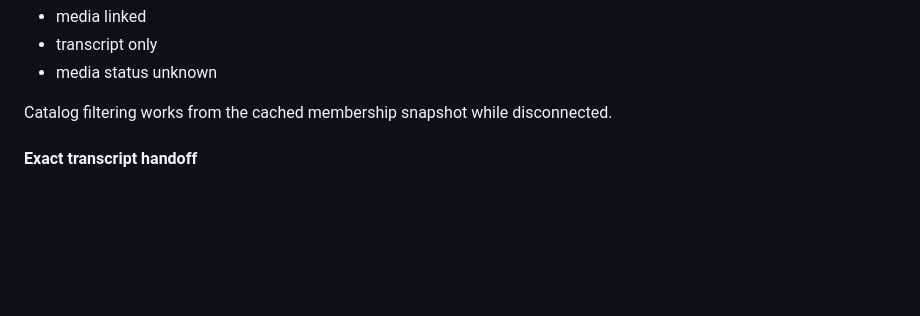
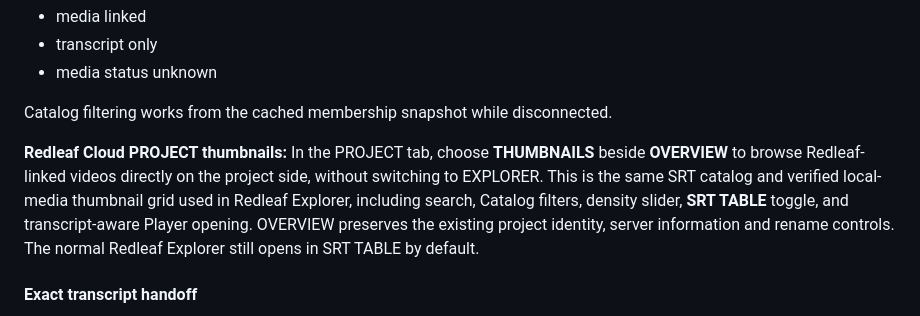
Before and after one commit to nathanfx330/MLT-Player, a Markdown page: README.md, the part around the change. Rendered like a GitHub page; blank space fills up the shorter version.

Commit message:
docs: document Redleaf PROJECT thumbnail browser and preserved Explorer workflow

```diff
--- a/README.md
+++ b/README.md
@@ -295,6 +295,15 @@ The Redleaf Explorer view reports SRT totals including:
 - media status unknown
 
 Catalog filtering works from the cached membership snapshot while disconnected.
+
+**Redleaf Cloud PROJECT thumbnails:** In the PROJECT tab, choose
+**THUMBNAILS** beside **OVERVIEW** to browse Redleaf-linked videos directly
+on the project side, without switching to EXPLORER. This is the same SRT
+catalog and verified local-media thumbnail grid used in Redleaf Explorer,
+including search, Catalog filters, density slider, **SRT TABLE** toggle, and
+transcript-aware Player opening. OVERVIEW preserves the existing project
+identity, server information and rename controls. The normal Redleaf
+Explorer still opens in SRT TABLE by default.
 
 #### Exact transcript handoff
 
```
